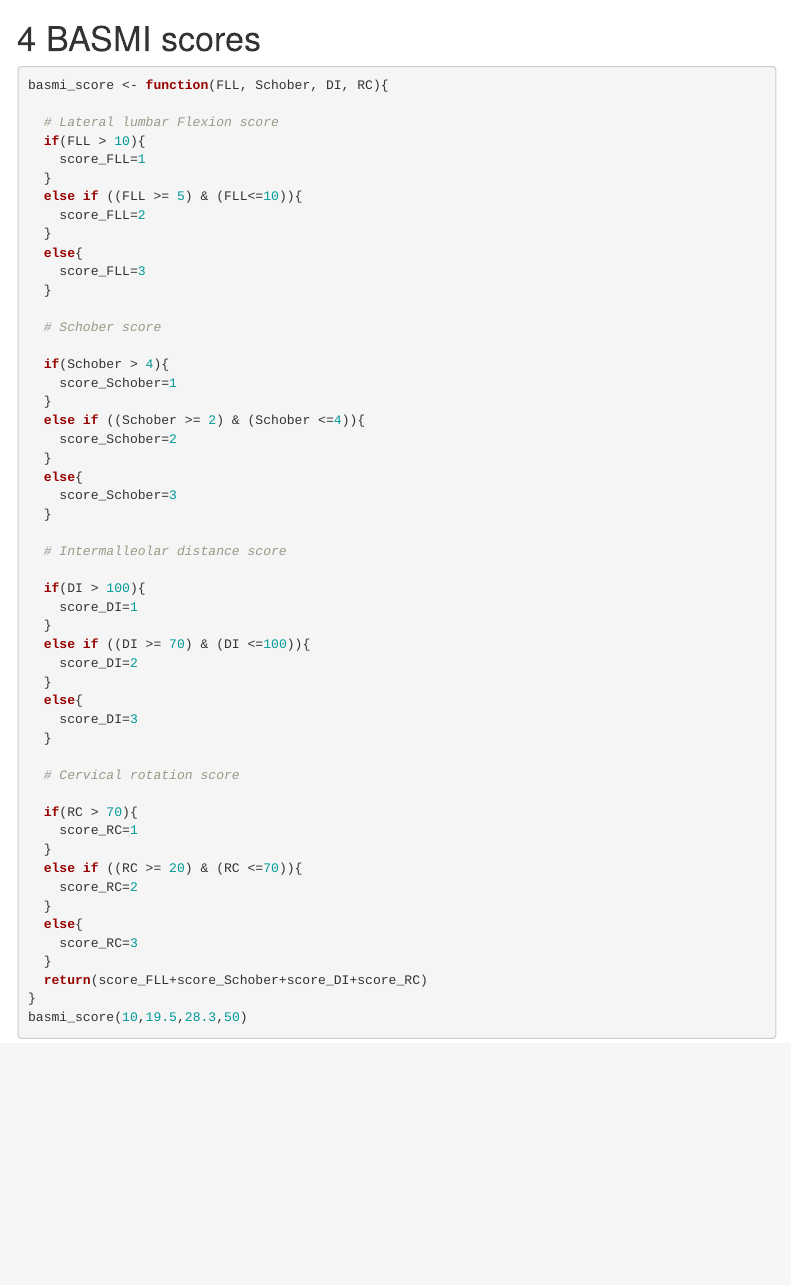
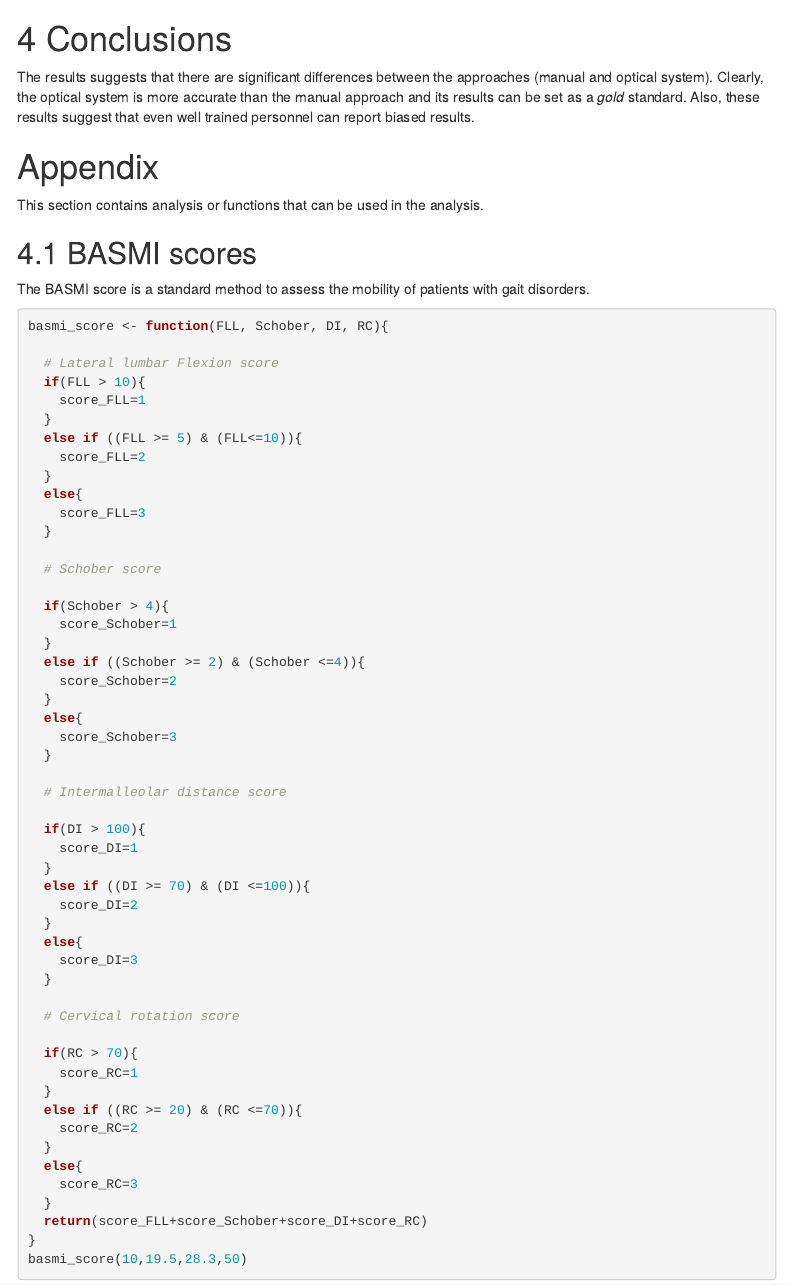
Before and after one commit to natalarah/bayes_cluster, an R Markdown document (Exporatory_Analysis.Rmd): the page in a window 1100 px wide, from 5750 px down. Rendered offline with R 4.5, knitr and Pandoc, with nearby package versions; menus at the side of the page are left out.

Commit message:
Update Exporatory_Analysis.Rmd

````diff
--- a/Exporatory_Analysis.Rmd
+++ b/Exporatory_Analysis.Rmd
@@ -149,10 +149,18 @@ plot(hc_patients_manual, xlab = 'Clusters - Manual')
 ggdendrogram(hc_patients_manual)
 ```
 
+# Conclusions
+
+The results suggests that there are significant differences  between the approaches (manual and optical system). Clearly, the optical system is more accurate than the manual approach and its results can be set as a *gold* standard. Also, these results suggest that even well trained personnel can report biased results.
 
 
+# Appendix {-}
 
-# BASMI scores
+This section contains analysis or functions that can be used in the analysis.
+
+## BASMI scores
+
+The BASMI score is a standard method to assess the mobility of patients with gait disorders.
 
 ```{r}
 basmi_score <- function(FLL, Schober, DI, RC){
````
Also changed, not shown: Exporatory_Analysis.Rmd (6 more changed lines).
